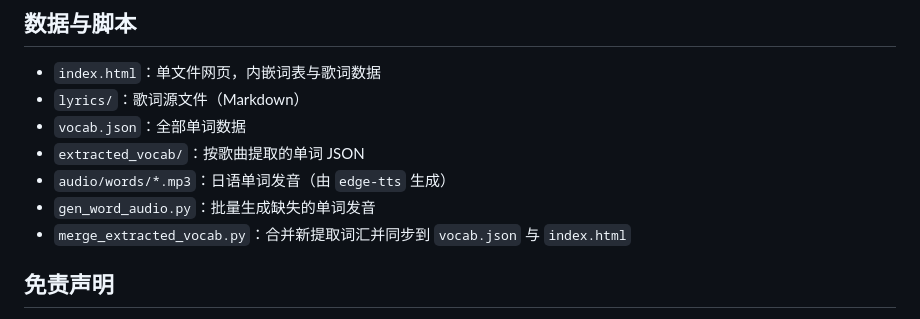
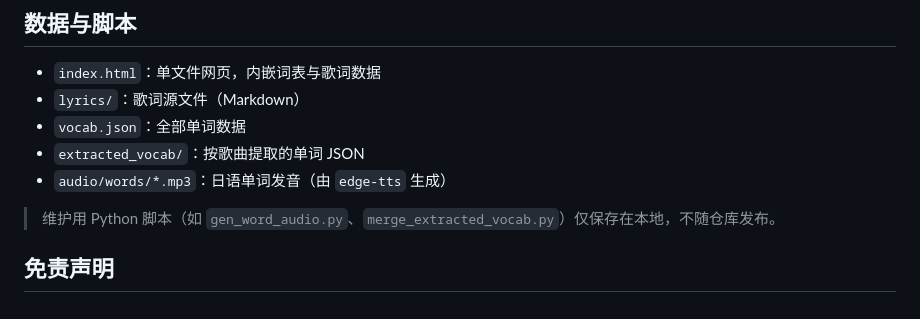
Before and after one commit to NakayamaFesta/popipa-tango-dreamer, a Markdown page: README.md, the part around the change. Drawn GitHub-style.

Commit message:
docs: 说明维护脚本仅保存在本地

```diff
--- a/README.md
+++ b/README.md
@@ -166,8 +166,8 @@ python -m http.server 8000
 - `vocab.json`：全部单词数据
 - `extracted_vocab/`：按歌曲提取的单词 JSON
 - `audio/words/*.mp3`：日语单词发音（由 `edge-tts` 生成）
-- `gen_word_audio.py`：批量生成缺失的单词发音
-- `merge_extracted_vocab.py`：合并新提取词汇并同步到 `vocab.json` 与 `index.html`
+
+> 维护用 Python 脚本（如 `gen_word_audio.py`、`merge_extracted_vocab.py`）仅保存在本地，不随仓库发布。
 
 ## 免责声明
 
```
